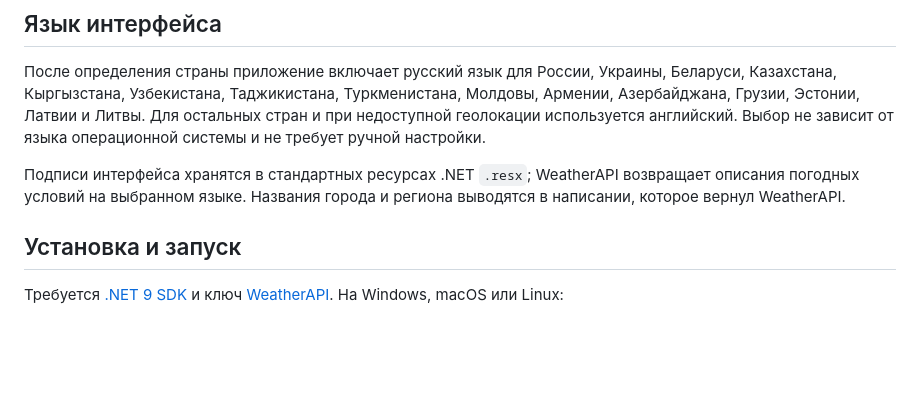
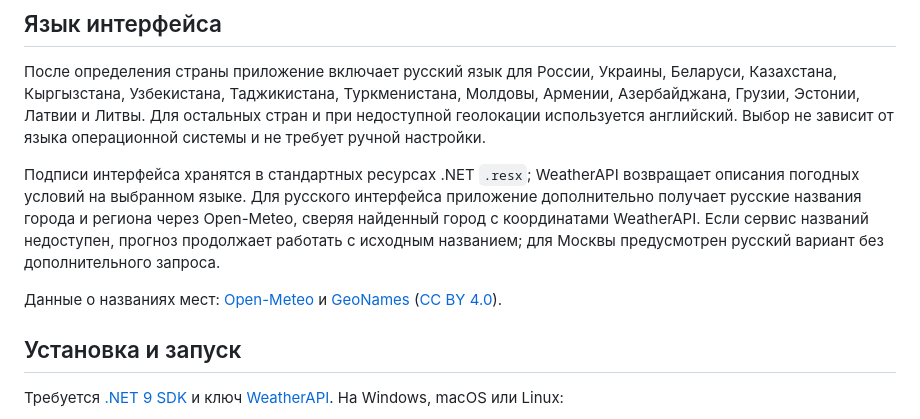
Before and after one commit to gagarinbefree/AvaWeather, a Markdown page: README.md, the part around the change. Rendered like a GitHub page; blank space fills up the shorter version.

Commit message:
Localize weather place names for Russian UI

```diff
--- a/README.md
+++ b/README.md
@@ -61,7 +61,9 @@
 
 После определения страны приложение включает русский язык для России, Украины, Беларуси, Казахстана, Кыргызстана, Узбекистана, Таджикистана, Туркменистана, Молдовы, Армении, Азербайджана, Грузии, Эстонии, Латвии и Литвы. Для остальных стран и при недоступной геолокации используется английский. Выбор не зависит от языка операционной системы и не требует ручной настройки.
 
-Подписи интерфейса хранятся в стандартных ресурсах .NET `.resx`; WeatherAPI возвращает описания погодных условий на выбранном языке. Названия города и региона выводятся в написании, которое вернул WeatherAPI.
+Подписи интерфейса хранятся в стандартных ресурсах .NET `.resx`; WeatherAPI возвращает описания погодных условий на выбранном языке. Для русского интерфейса приложение дополнительно получает русские названия города и региона через Open-Meteo, сверяя найденный город с координатами WeatherAPI. Если сервис названий недоступен, прогноз продолжает работать с исходным названием; для Москвы предусмотрен русский вариант без дополнительного запроса.
+
+Данные о названиях мест: [Open-Meteo](https://open-meteo.com/en/docs/geocoding-api) и [GeoNames](https://www.geonames.org/) ([CC BY 4.0](https://creativecommons.org/licenses/by/4.0/)).
 
 ## Установка и запуск
 
```
Also changed, not shown: docs/preview-weather-colors.png, 10 other files.
